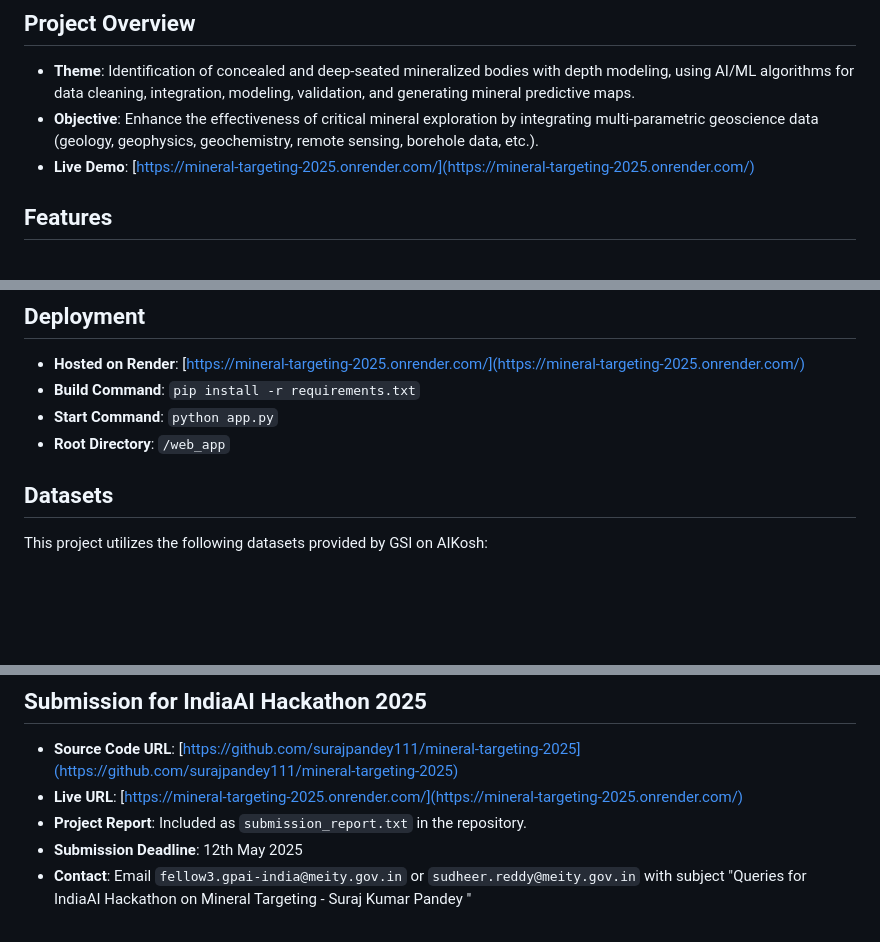
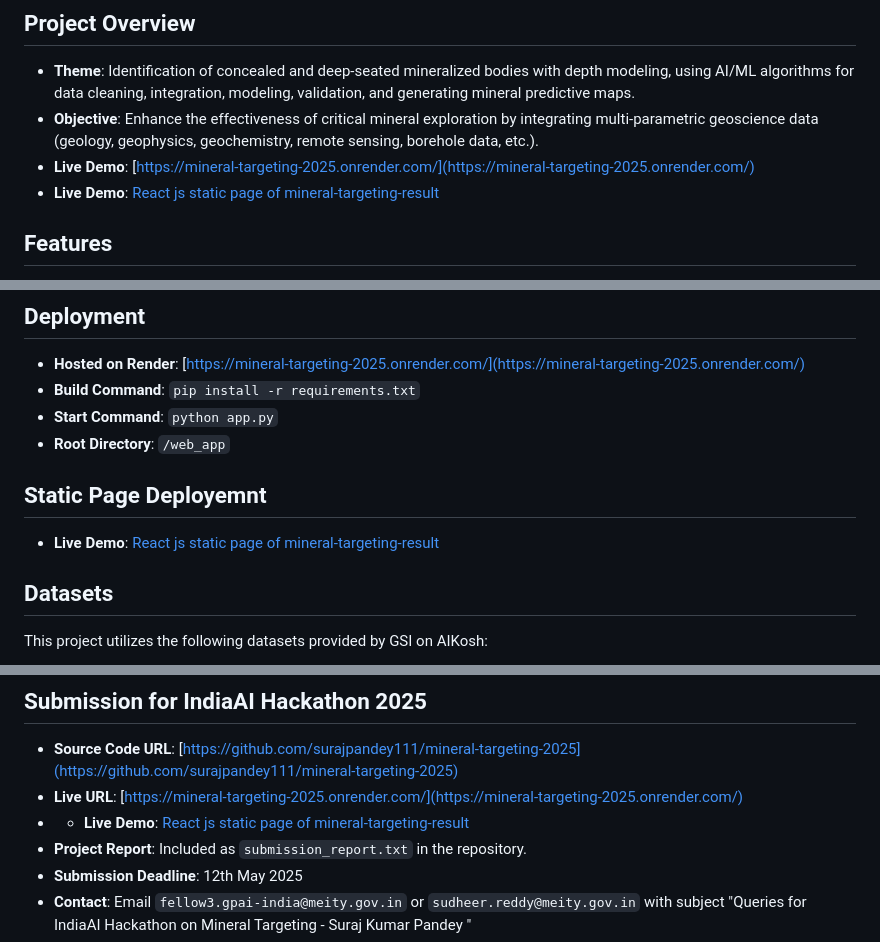
Before and after one commit to surajpandey111/mineral-targeting-2025, a Markdown page: README.md, 3 parts joined by grey strips. Rendered like a GitHub page; blank space fills up the shorter version.

```diff
--- a/README.md
+++ b/README.md
@@ -6,6 +6,7 @@ This project is a submission for the **IndiaAI Hackathon on Mineral Targeting 20
 - **Theme**: Identification of concealed and deep-seated mineralized bodies with depth modeling, using AI/ML algorithms for data cleaning, integration, modeling, validation, and generating mineral predictive maps.
 - **Objective**: Enhance the effectiveness of critical mineral exploration by integrating multi-parametric geoscience data (geology, geophysics, geochemistry, remote sensing, borehole data, etc.).
 - **Live Demo**: [https://mineral-targeting-2025.onrender.com/](https://mineral-targeting-2025.onrender.com/)
+- **Live Demo**: [React js static page of mineral-targeting-result](https://mineral-targeting-static.onrender.com/)
 
 ## Features
 - Predicts Copper (Cu_ppm), Iron Oxide (Fe2O3_%), and Gold (Au_ppb) concentrations using Random Forest Regressor.
@@ -31,7 +32,8 @@ This project is a submission for the **IndiaAI Hackathon on Mineral Targeting 20
 - **Build Command**: `pip install -r requirements.txt`
 - **Start Command**: `python app.py`
 - **Root Directory**: `/web_app`
-
+## Static Page Deployemnt
+- **Live Demo**: [React js static page of mineral-targeting-result](https://mineral-targeting-static.onrender.com/)
 ## Datasets
 This project utilizes the following datasets provided by GSI on AIKosh:
 - Multi-Layer Geological Map of Karnataka and Andhra Pradesh (25K & 50K Scale)
@@ -53,6 +55,7 @@ Additional data: `NGCM-Stream-Sediment-Analysis-Updated.xlsx` (processed and inc
 ## Submission for IndiaAI Hackathon 2025
 - **Source Code URL**: [https://github.com/surajpandey111/mineral-targeting-2025](https://github.com/surajpandey111/mineral-targeting-2025)
 - **Live URL**: [https://mineral-targeting-2025.onrender.com/](https://mineral-targeting-2025.onrender.com/)
+- - **Live Demo**: [React js static page of mineral-targeting-result](https://mineral-targeting-static.onrender.com/)
 - **Project Report**: Included as `submission_report.txt` in the repository.
 - **Submission Deadline**: 12th May 2025
 - **Contact**: Email `fellow3.gpai-india@meity.gov.in` or `sudheer.reddy@meity.gov.in` with subject "Queries for IndiaAI Hackathon on Mineral Targeting - Suraj Kumar Pandey "
```
